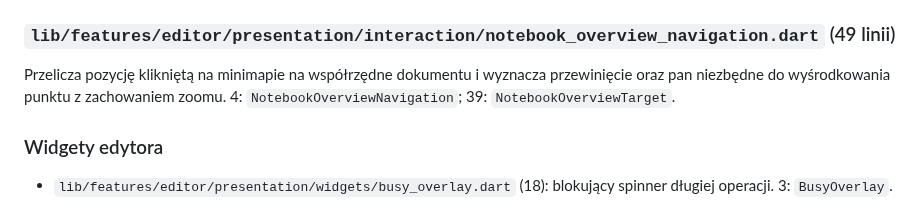
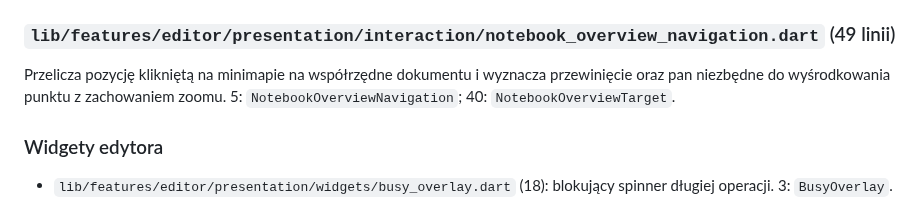
Before and after one commit to ZuzannaBran/NaNotateczki, a Markdown page: PROJECT_MAP.md, the part around the change. Rendered like a GitHub page.

Commit message:
chat: doprecyzuj indeks nawigacji overview

```diff
--- a/PROJECT_MAP.md
+++ b/PROJECT_MAP.md
@@ -450,7 +450,7 @@ błędów, integralności i wydajności.
 
 Przelicza pozycję klikniętą na minimapie na współrzędne dokumentu i wyznacza
 przewinięcie oraz pan niezbędne do wyśrodkowania punktu z zachowaniem zoomu.
-4: `NotebookOverviewNavigation`; 39: `NotebookOverviewTarget`.
+5: `NotebookOverviewNavigation`; 40: `NotebookOverviewTarget`.
 
 ### Widgety edytora
 
```
